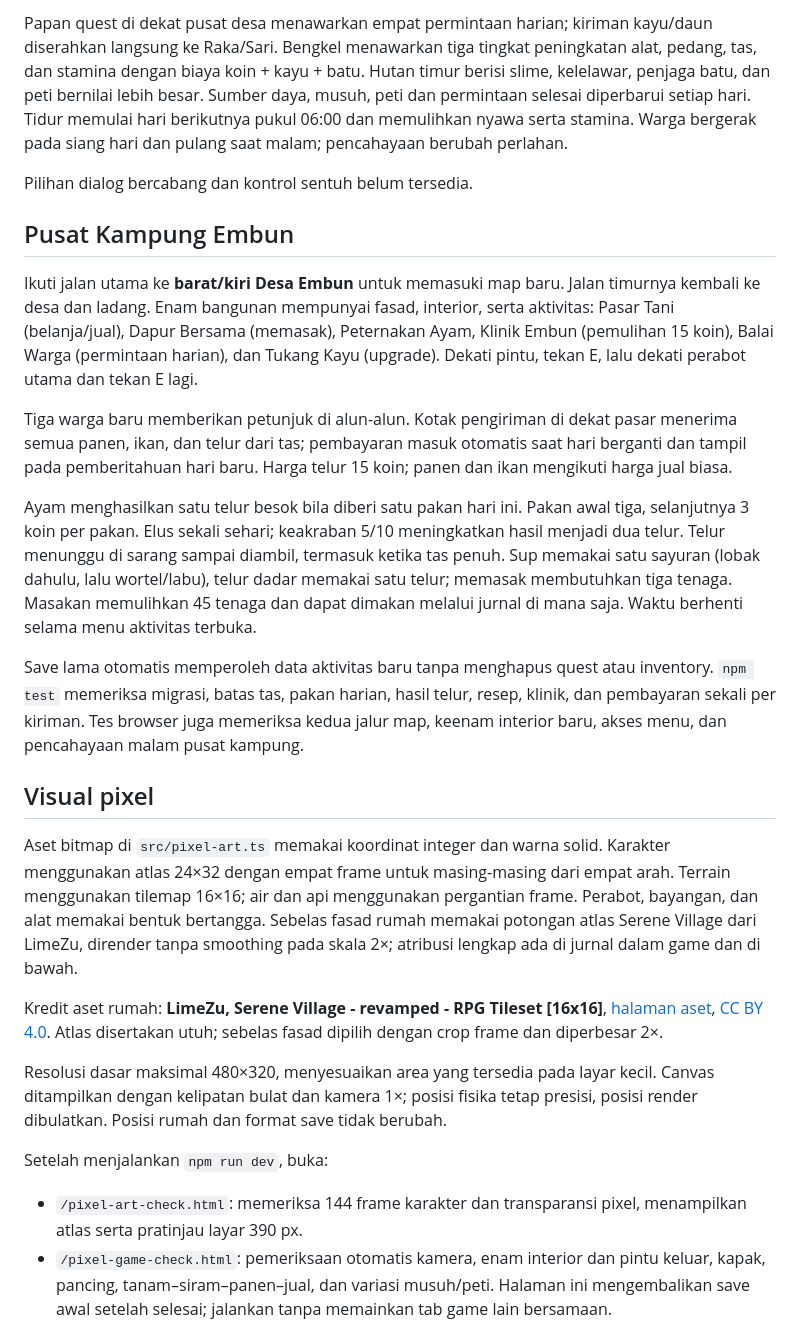
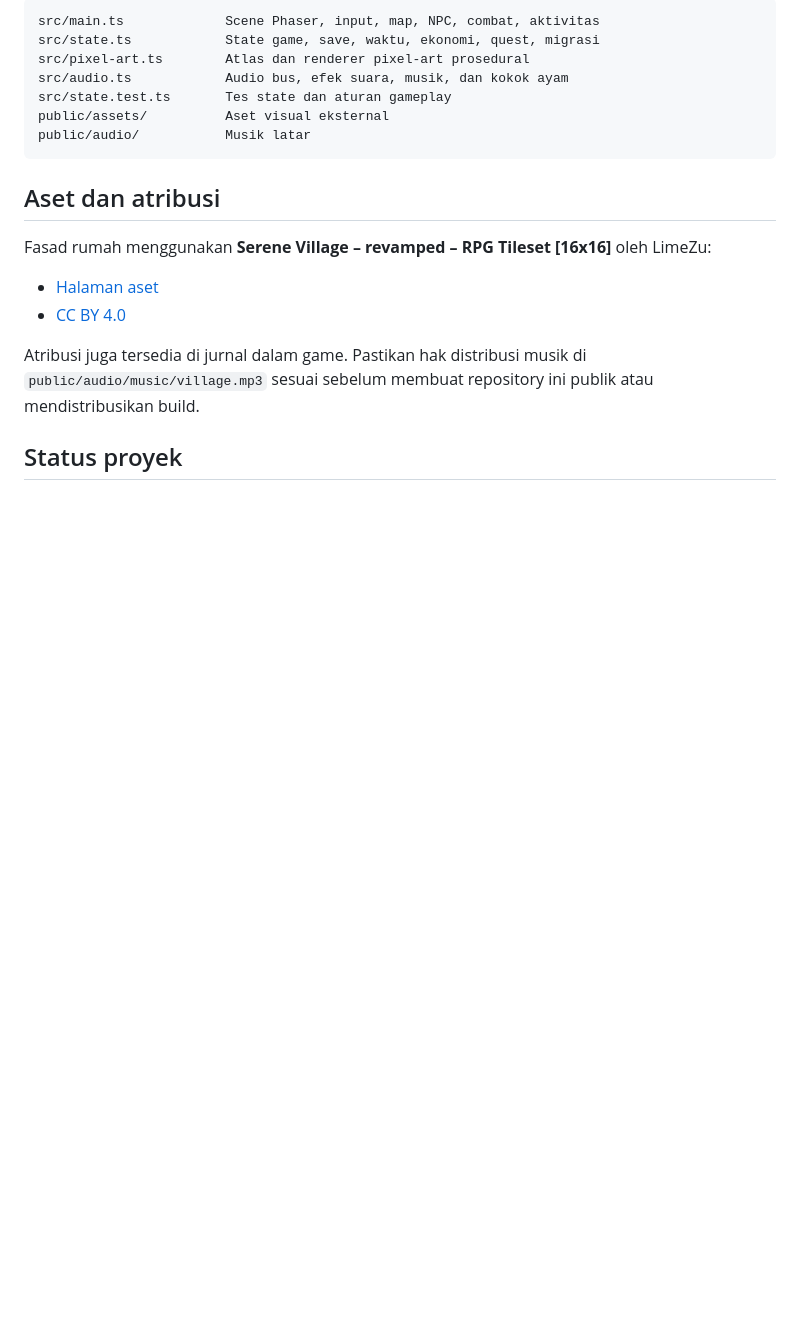
Before and after one commit to Hzkun001/penjaga-lentera, a Markdown page: README.md, the part around one of its changes. Drawn GitHub-style; blank space fills up the shorter version.

````diff
--- a/README.md
+++ b/README.md
@@ -41,28 +65,22 @@ Tambahan loop harian: enam petak ladang, rumah pemain dan toko, tiga tanaman (lo
 
-Papan quest di dekat pusat desa menawarkan empat permintaan harian; kiriman kayu/daun diserahkan langsung ke Raka/Sari. Bengkel menawarkan tiga tingkat peningkatan alat, pedang, tas, dan stamina dengan biaya koin + kayu + batu. Hutan timur berisi slime, kelelawar, penjaga batu, dan peti bernilai lebih besar. Sumber daya, musuh, peti dan permintaan selesai diperbarui setiap hari. Tidur memulai hari berikutnya pukul 06:00 dan memulihkan nyawa serta stamina. Warga bergerak pada siang hari dan pulang saat malam; pencahayaan berubah perlahan.
+```text
+src/main.ts             Scene Phaser, input, map, NPC, combat, aktivitas
+src/state.ts            State game, save, waktu, ekonomi, quest, migrasi
+src/pixel-art.ts        Atlas dan renderer pixel-art prosedural
+src/audio.ts            Audio bus, efek suara, musik, dan kokok ayam
+src/state.test.ts       Tes state dan aturan gameplay
+public/assets/          Aset visual eksternal
+public/audio/           Musik latar
+```
 
-Pilihan dialog bercabang dan kontrol sentuh belum tersedia.
+## Aset dan atribusi
 
-## Pusat Kampung Embun
+Fasad rumah menggunakan **Serene Village – revamped – RPG Tileset [16x16]** oleh LimeZu:
 
-Ikuti jalan utama ke **barat/kiri Desa Embun** untuk memasuki map baru. Jalan timurnya kembali ke desa dan ladang. Enam bangunan mempunyai fasad, interior, serta aktivitas: Pasar Tani (belanja/jual), Dapur Bersama (memasak), Peternakan Ayam, Klinik Embun (pemulihan 15 koin), Balai Warga (permintaan harian), dan Tukang Kayu (upgrade). Dekati pintu, tekan E, lalu dekati perabot utama dan tekan E lagi.
+- [Halaman aset](https://limezu.itch.io/serenevillagerevamped)
+- [CC BY 4.0](https://creativecommons.org/licenses/by/4.0/)
 
-Tiga warga baru memberikan petunjuk di alun-alun. Kotak pengiriman di dekat pasar menerima semua panen, ikan, dan telur dari tas; pembayaran masuk otomatis saat hari berganti dan tampil pada pemberitahuan hari baru. Harga telur 15 koin; panen dan ikan mengikuti harga jual biasa.
+Atribusi juga tersedia di jurnal dalam game. Pastikan hak distribusi musik di `public/audio/music/village.mp3` sesuai sebelum membuat repository ini publik atau mendistribusikan build.
 
-Ayam menghasilkan satu telur besok bila diberi satu pakan hari ini. Pakan awal tiga, selanjutnya 3 koin per pakan. Elus sekali sehari; keakraban 5/10 meningkatkan hasil menjadi dua telur. Telur menunggu di sarang sampai diambil, termasuk ketika tas penuh. Sup memakai satu sayuran (lobak dahulu, lalu wortel/labu), telur dadar memakai satu telur; memasak membutuhkan tiga tenaga. Masakan memulihkan 45 tenaga dan dapat dimakan melalui jurnal di mana saja. Waktu berhenti selama menu aktivitas terbuka.
+## Status proyek
 
-Save lama otomatis memperoleh data aktivitas baru tanpa menghapus quest atau inventory. `npm test` memeriksa migrasi, batas tas, pakan harian, hasil telur, resep, klinik, dan pembayaran sekali per kiriman. Tes browser juga memeriksa kedua jalur map, keenam interior baru, akses menu, dan pencahayaan malam pusat kampung.
-
-## Visual pixel
-
-Aset bitmap di `src/pixel-art.ts` memakai koordinat integer dan warna solid. Karakter menggunakan atlas 24×32 dengan empat frame untuk masing-masing dari empat arah. Terrain menggunakan tilemap 16×16; air dan api menggunakan pergantian frame. Perabot, bayangan, dan alat memakai bentuk bertangga. Sebelas fasad rumah memakai potongan atlas Serene Village dari LimeZu, dirender tanpa smoothing pada skala 2×; atribusi lengkap ada di jurnal dalam game dan di bawah.
-
-Kredit aset rumah: **LimeZu, Serene Village - revamped - RPG Tileset [16x16]**, [halaman aset](https://limezu.itch.io/serenevillagerevamped), [CC BY 4.0](https://creativecommons.org/licenses/by/4.0/). Atlas disertakan utuh; sebelas fasad dipilih dengan crop frame dan diperbesar 2×.
-
-Resolusi dasar maksimal 480×320, menyesuaikan area yang tersedia pada layar kecil. Canvas ditampilkan dengan kelipatan bulat dan kamera 1×; posisi fisika tetap presisi, posisi render dibulatkan. Posisi rumah dan format save tidak berubah.
-
-Setelah menjalankan `npm run dev`, buka:
-
-- `/pixel-art-check.html`: memeriksa 144 frame karakter dan transparansi pixel, menampilkan atlas serta pratinjau layar 390 px.
-- `/pixel-game-check.html`: pemeriksaan otomatis kamera, enam interior dan pintu keluar, kapak, pancing, tanam–siram–panen–jual, dan variasi musuh/peti. Halaman ini mengembalikan save awal setelah selesai; jalankan tanpa memainkan tab game lain bersamaan.
-
````
Also changed, not shown: other parts of README.md (+43 -42 lines).
